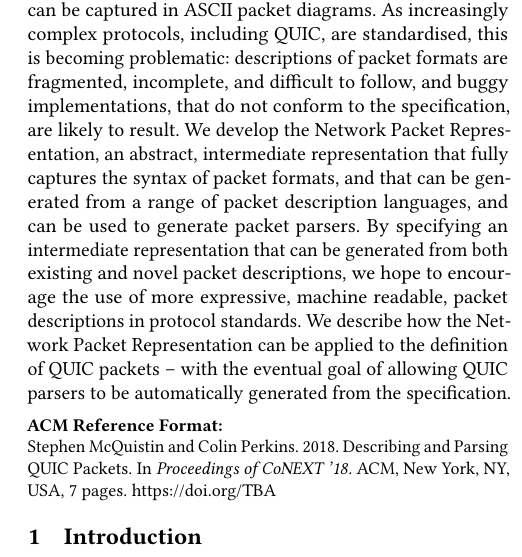
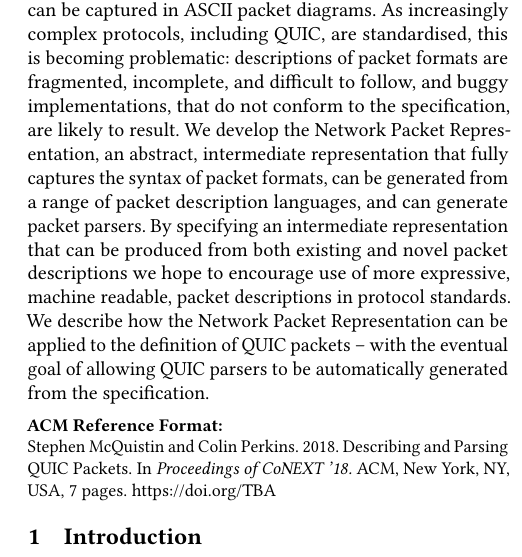
Before and after one commit to DavidSouthgate/improving-protocol-standards, a LaTeX paper (papers/improving-quic-docs.tex): part of one column of page 1 of 7, cut so that both start at the same text. Compiled offline with pdfLaTeX.

Commit message:
Further tweak abstract

```diff
--- a/papers/improving-quic-docs.tex
+++ b/papers/improving-quic-docs.tex
@@ -69,12 +69,12 @@
   fragmented, incomplete, and difficult to follow, and buggy implementations,
   that do not conform to the specification, are likely to result.
   We develop the Network Packet Representation, an abstract, intermediate
-  representation that fully captures the syntax of packet formats, and
-  that can be generated from a range of packet description languages,
-  and can be used to generate packet parsers.
-  By specifying an intermediate representation that can be generated from
-  both existing and novel packet descriptions, we hope to
-  encourage the use of more expressive, machine readable,
+  representation that fully captures the syntax of packet formats,
+  can be generated from a range of packet description languages,
+  and can generate packet parsers.
+  By specifying an intermediate representation that can be produced from
+  both existing and novel packet descriptions we hope to
+  encourage use of more expressive, machine readable,
   packet descriptions in protocol standards.
   We describe how the Network Packet Representation can be applied to
   the definition of QUIC packets -- with the eventual goal of allowing QUIC
```
